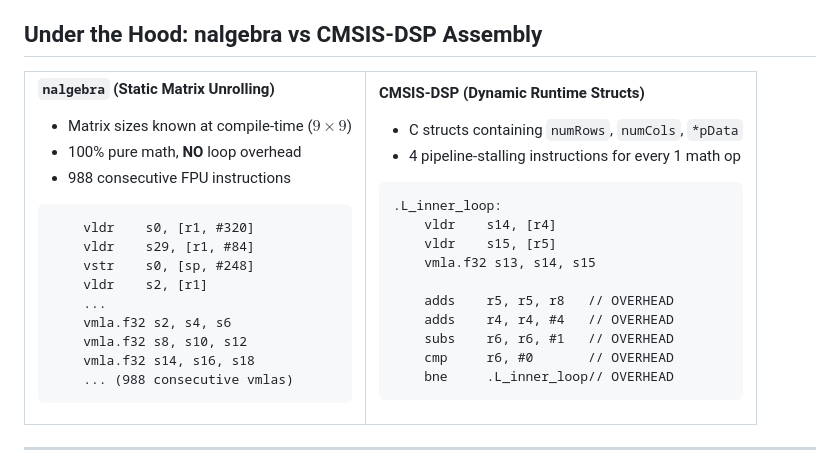
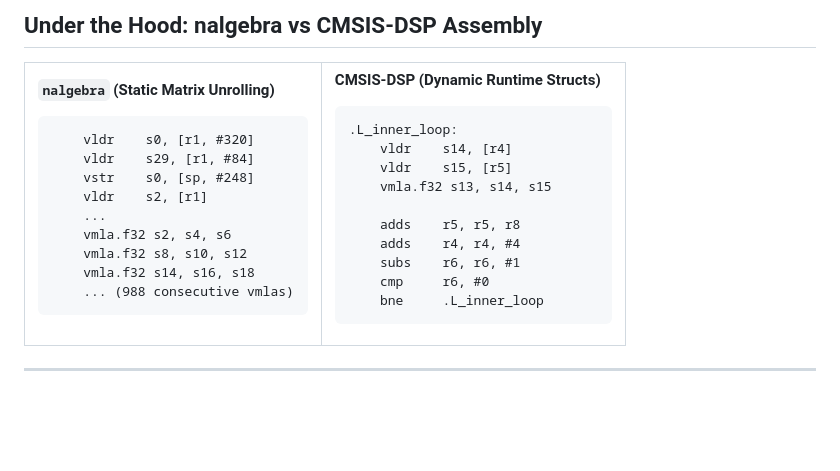
Before and after one commit to IMRCLab/embedded-math-benchmark-rs, a Markdown page: slides/updates/2026-08-05.md, the part around one of its changes. Rendered like a GitHub page; blank space fills up the shorter version.

Commit message:
docs: removed explanations from assembly slide to fit vertically

````diff
--- a/slides/updates/2026-08-05.md
+++ b/slides/updates/2026-08-05.md
@@ -128,9 +128,6 @@ paginate: true
 <td style="width: 50%; vertical-align: top; border: none; padding-right: 15px;">
 
 **`nalgebra` (Static Matrix Unrolling)**
-- Matrix sizes known at compile-time ($9 \times 9$)
-- 100% pure math, **NO** loop overhead
-- 988 consecutive FPU instructions
 
 ```armasm
     vldr    s0, [r1, #320]
@@ -148,8 +145,6 @@ paginate: true
 <td style="width: 50%; vertical-align: top; border: none; padding-left: 15px;">
 
 **CMSIS-DSP (Dynamic Runtime Structs)**
-- C structs containing `numRows`, `numCols`, `*pData`
-- 4 pipeline-stalling instructions for every 1 math op
 
 ```armasm
 .L_inner_loop:
@@ -157,11 +152,11 @@ paginate: true
     vldr    s15, [r5]
     vmla.f32 s13, s14, s15
 
-    adds    r5, r5, r8   // OVERHEAD
-    adds    r4, r4, #4   // OVERHEAD
-    subs    r6, r6, #1   // OVERHEAD
-    cmp     r6, #0       // OVERHEAD
-    bne     .L_inner_loop// OVERHEAD
+    adds    r5, r5, r8
+    adds    r4, r4, #4
+    subs    r6, r6, #1
+    cmp     r6, #0
+    bne     .L_inner_loop
 ```
 
 </td>
````
Also changed, not shown: other parts of slides/updates/2026-08-05.md (+1 -1 lines).
